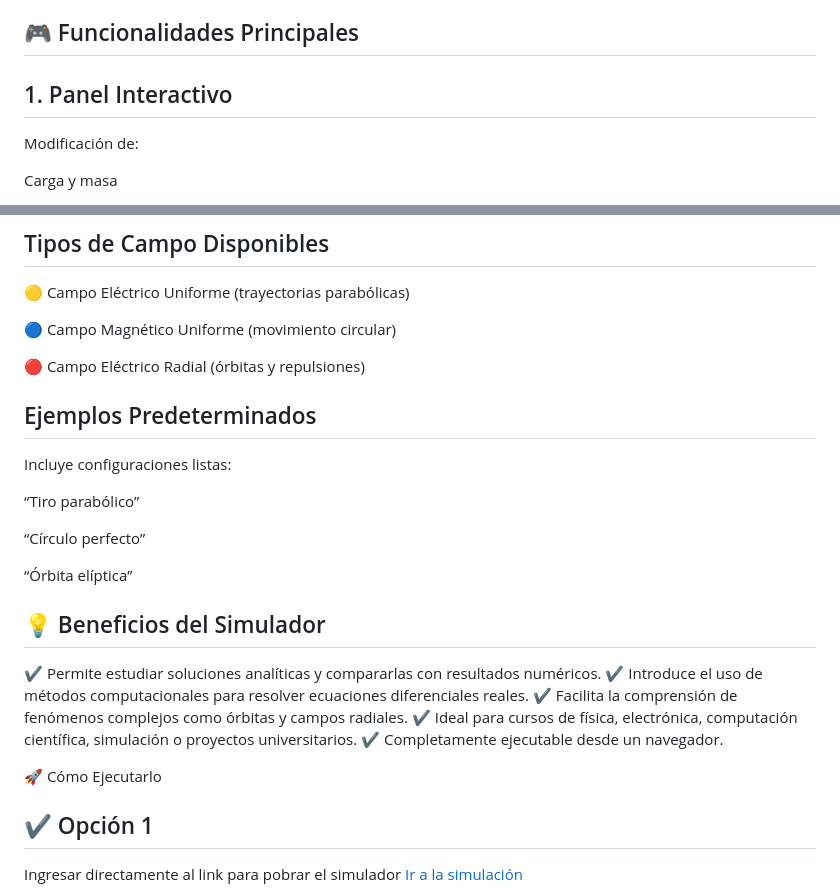
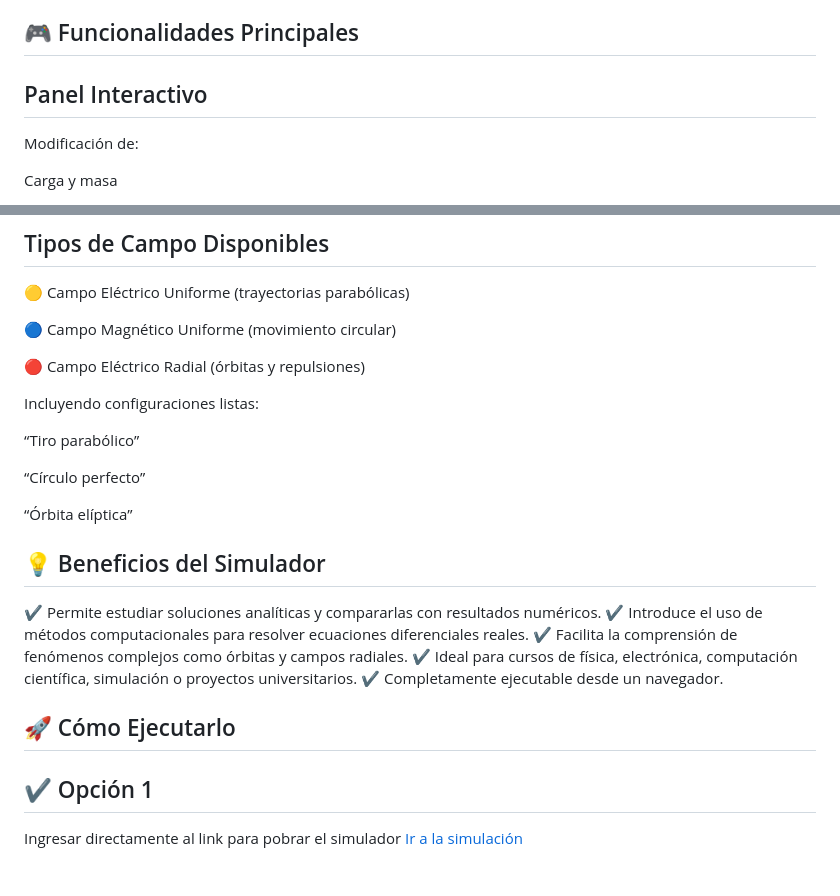
Before and after one commit to PaoloVM27/DINAMICA-DE-PARTICULAS-CARGADAS-EN-CAMPOS-ELECTRICOS, a Markdown page: README.md, 2 parts joined by grey strips. Drawn GitHub-style.

```diff
--- a/README.md
+++ b/README.md
@@ -156,7 +156,8 @@ Campo radial: líneas de campo divergentes o convergentes
 Esta parte del programa refuerza la interpretación visual de la física involucrada.
 
 ## 🎮 Funcionalidades Principales
-## 1. Panel Interactivo
+
+## Panel Interactivo
 
 Modificación de:
 
@@ -176,9 +177,7 @@ Zoom y longitud de estela
 
 🔴 Campo Eléctrico Radial (órbitas y repulsiones)
 
-## Ejemplos Predeterminados
-
-Incluye configuraciones listas:
+Incluyendo configuraciones listas:
 
 “Tiro parabólico”
 
@@ -194,7 +193,7 @@ Incluye configuraciones listas:
 ✔ Ideal para cursos de física, electrónica, computación científica, simulación o proyectos universitarios.
 ✔ Completamente ejecutable desde un navegador.
 
-🚀 Cómo Ejecutarlo
+## 🚀 Cómo Ejecutarlo
 
 ## ✔️ Opción 1
 Ingresar directamente al link para pobrar el simulador
```
